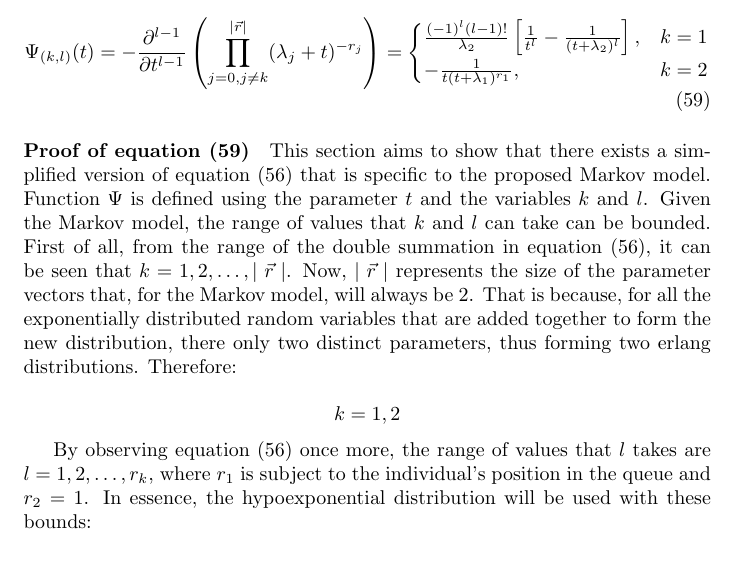
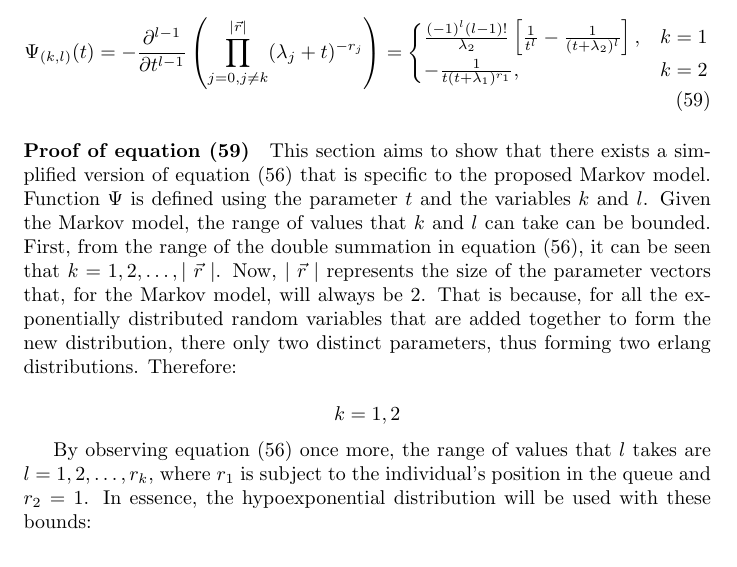
Before and after one commit to MichalisPanayides/ED-EMS-game-paper, a LaTeX document (main.tex, which reads sections/appendix/proportion_within_target_formula/main.tex): part of page 25 of 29, cut so that both start at the same text. Compiled offline with pdfLaTeX.

Commit message:
Make changes suggested by proselint

```diff
--- a/sections/appendix/proportion_within_target_formula/main.tex
+++ b/sections/appendix/proportion_within_target_formula/main.tex
@@ -229,7 +229,7 @@ Function \(\Psi\) is defined using the parameter \(t\) and the variables \(k\)
 and \(l\).
 Given the Markov model, the range of values that \(k\) and \(l\) can take can be
 bounded.
-First of all, from the range of the double summation in equation
+First, from the range of the double summation in equation
 (\ref{eq:general_cdf_hypoexponential}), it can be seen that
 \(k = 1, 2, \dots, \mid \vec{r} \mid\).
 Now, \(\mid \vec{r} \mid\) represents the size of the parameter vectors that,
```
Also changed, not shown: main.pdf, sections/model_overview/main.tex (line endings or trailing spaces).
